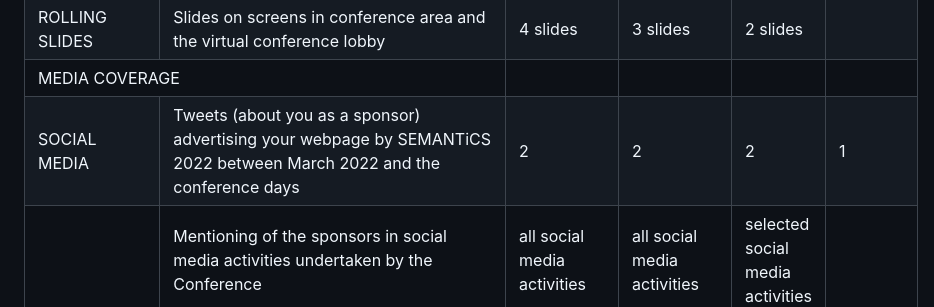
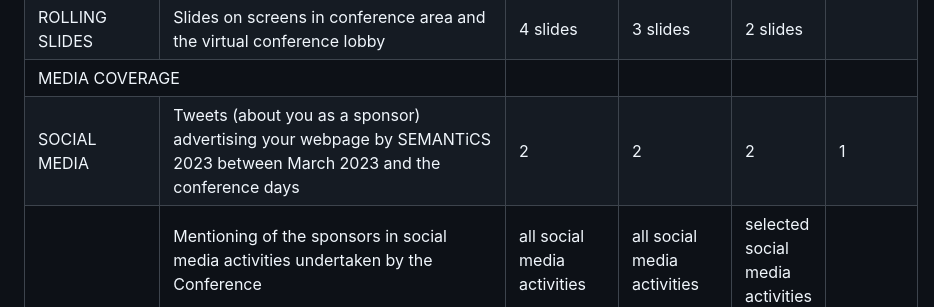
Before and after one commit to SEMANTiCS-org/semantics-org.github.io, a Markdown page: content/sponsor.md, the part around the change. Drawn GitHub-style.

Commit message:
fix typo

```diff
--- a/content/sponsor.md
+++ b/content/sponsor.md
@@ -118,7 +118,7 @@ SLIDES</td>
       <tr class="row11">
         <td class="td-blue">SOCIAL<br />
 MEDIA</td>
-        <td class="td-blue">Tweets (about you as a sponsor) advertising your webpage by SEMANTiCS 2022 between March 2022 and the conference days</td>
+        <td class="td-blue">Tweets (about you as a sponsor) advertising your webpage by SEMANTiCS 2023 between March 2023 and the conference days</td>
         <td class="td-orange">2</td>
         <td class="td-orange">2</td>
         <td class="td-orange">2</td>
```
